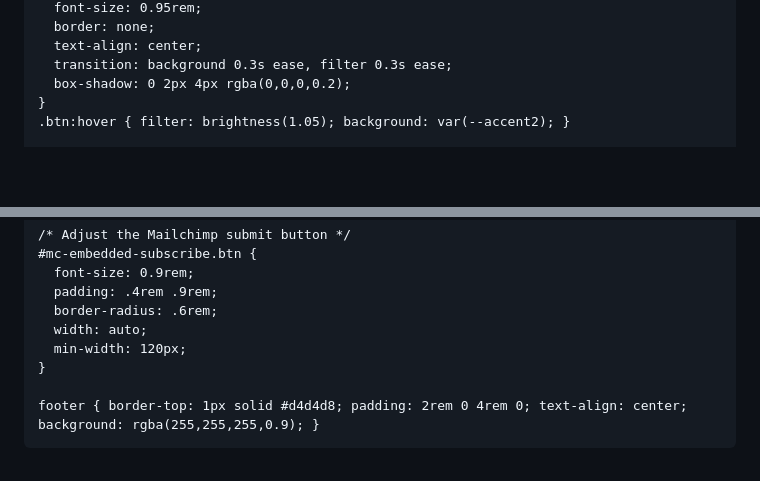
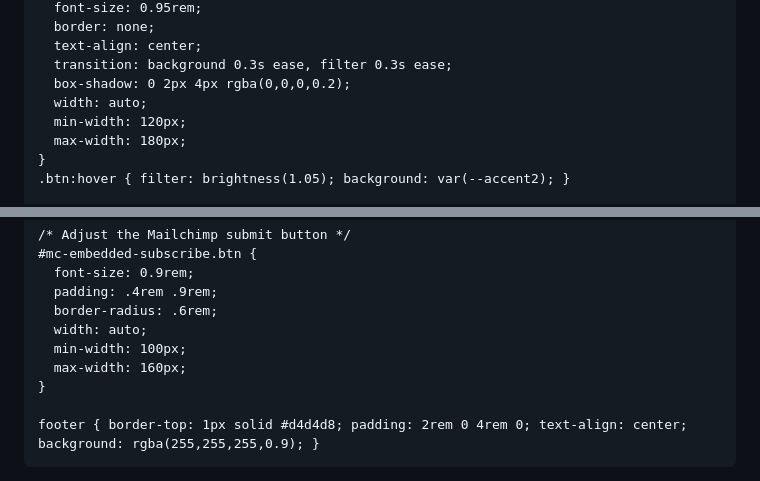
Before and after one commit to atate100/future-forest, a Markdown page: README.md, 2 parts joined by grey strips. Drawn GitHub-style; blank space fills up the shorter version.

```diff
--- a/README.md
+++ b/README.md
@@ -80,6 +80,9 @@
       text-align: center;
       transition: background 0.3s ease, filter 0.3s ease;
       box-shadow: 0 2px 4px rgba(0,0,0,0.2);
+      width: auto;
+      min-width: 120px;
+      max-width: 180px;
     }
     .btn:hover { filter: brightness(1.05); background: var(--accent2); }
 
@@ -100,7 +103,8 @@
       padding: .4rem .9rem;
       border-radius: .6rem;
       width: auto;
-      min-width: 120px;
+      min-width: 100px;
+      max-width: 160px;
     }
 
     footer { border-top: 1px solid #d4d4d8; padding: 2rem 0 4rem 0; text-align: center; background: rgba(255,255,255,0.9); }
```
Also changed, not shown: other parts of README.md (+1 -1 lines).
